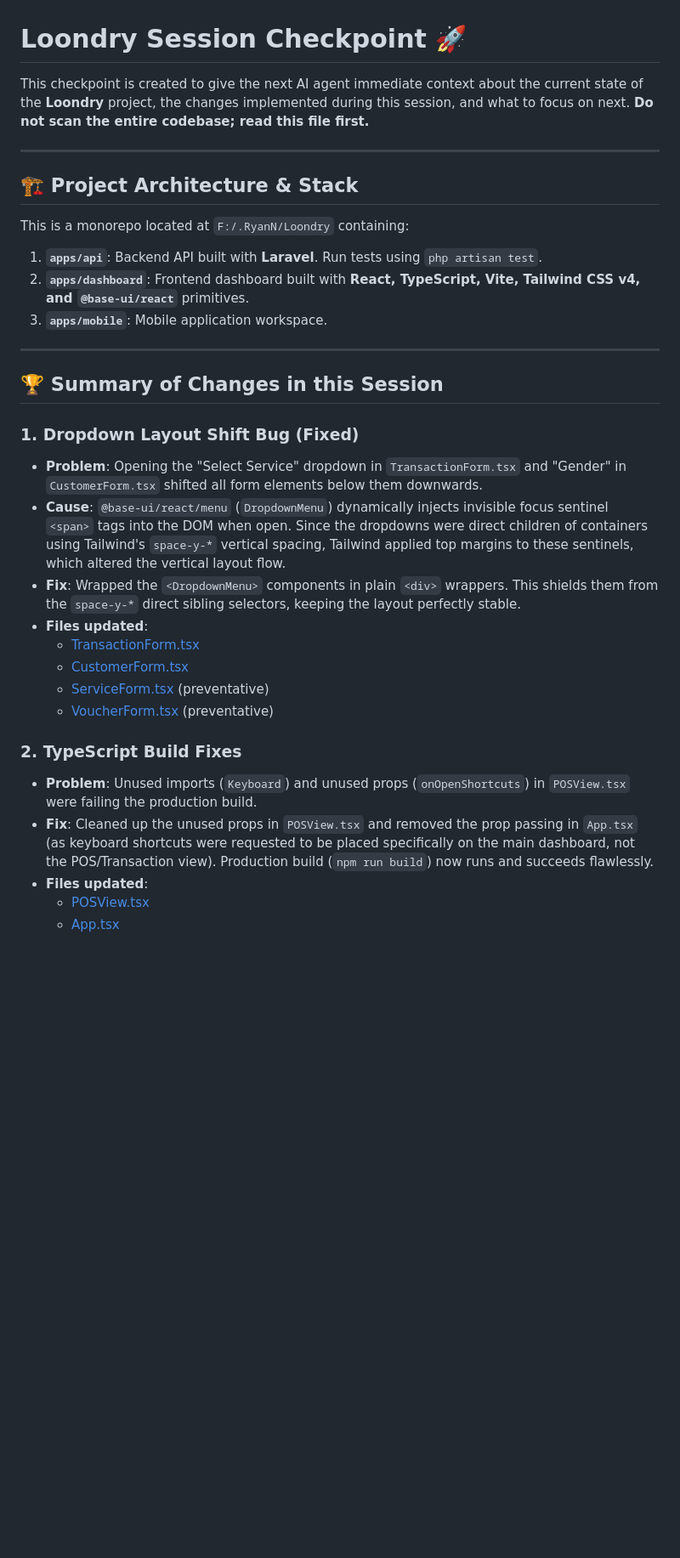
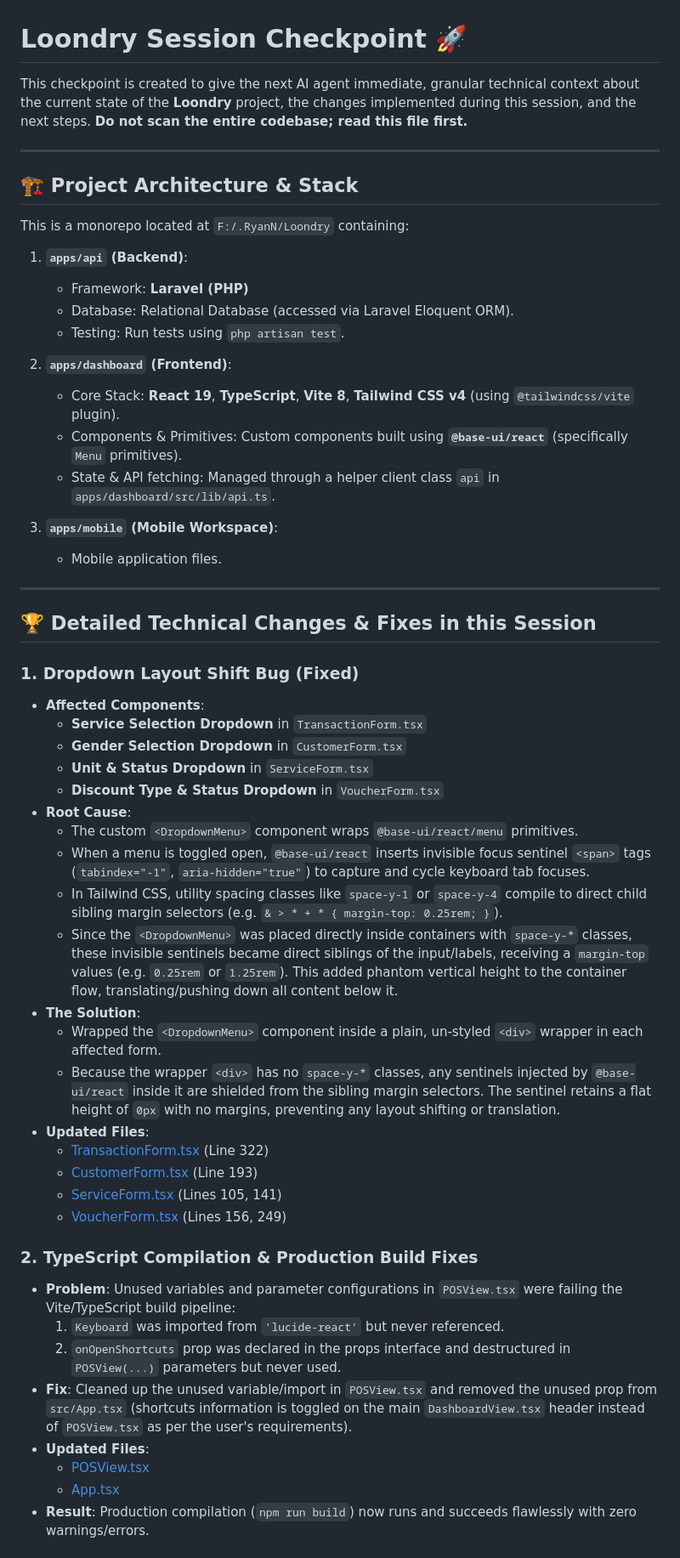
Before and after one commit to SatuSattr/Loondry, a Markdown page: session_checkpoint.md, the part around one of its changes. Shown at 85% size. Drawn GitHub-style; blank space fills up the shorter version.

Commit message:
docs: expand session checkpoint details

```diff
--- a/session_checkpoint.md
+++ b/session_checkpoint.md
@@ -1,33 +1,56 @@
 # Loondry Session Checkpoint 🚀
 
-This checkpoint is created to give the next AI agent immediate context about the current state of the **Loondry** project, the changes implemented during this session, and what to focus on next. **Do not scan the entire codebase; read this file first.**
+This checkpoint is created to give the next AI agent immediate, granular technical context about the current state of the **Loondry** project, the changes implemented during this session, and the next steps. **Do not scan the entire codebase; read this file first.**
 
 ---
 
 ## 🏗️ Project Architecture & Stack
 This is a monorepo located at `F:/.RyanN/Loondry` containing:
-1. **`apps/api`**: Backend API built with **Laravel**. Run tests using `php artisan test`.
-2. **`apps/dashboard`**: Frontend dashboard built with **React, TypeScript, Vite, Tailwind CSS v4, and `@base-ui/react`** primitives.
-3. **`apps/mobile`**: Mobile application workspace.
+
+1. **`apps/api` (Backend)**:
+   - Framework: **Laravel (PHP)**
+   - Database: Relational Database (accessed via Laravel Eloquent ORM).
+   - Testing: Run tests using `php artisan test`.
+
+2. **`apps/dashboard` (Frontend)**:
+   - Core Stack: **React 19**, **TypeScript**, **Vite 8**, **Tailwind CSS v4** (using `@tailwindcss/vite` plugin).
+   - Components & Primitives: Custom components built using **`@base-ui/react`** (specifically `Menu` primitives).
+   - State & API fetching: Managed through a helper client class `api` in `apps/dashboard/src/lib/api.ts`.
+
+3. **`apps/mobile` (Mobile Workspace)**:
+   - Mobile application files.
 
 ---
 
-## 🏆 Summary of Changes in this Session
+## 🏆 Detailed Technical Changes & Fixes in this Session
 
 ### 1. Dropdown Layout Shift Bug (Fixed)
-* **Problem**: Opening the "Select Service" dropdown in `TransactionForm.tsx` and "Gender" in `CustomerForm.tsx` shifted all form elements below them downwards.
-* **Cause**: `@base-ui/react/menu` (`DropdownMenu`) dynamically injects invisible focus sentinel `<span>` tags into the DOM when open. Since the dropdowns were direct children of containers using Tailwind's `space-y-*` vertical spacing, Tailwind applied top margins to these sentinels, which altered the vertical layout flow.
-* **Fix**: Wrapped the `<DropdownMenu>` components in plain `<div>` wrappers. This shields them from the `space-y-*` direct sibling selectors, keeping the layout perfectly stable.
-* **Files updated**:
-  * [TransactionForm.tsx](file:///F:/.RyanN/Loondry/apps/dashboard/src/components/TransactionForm.tsx)
-  * [CustomerForm.tsx](file:///F:/.RyanN/Loondry/apps/dashboard/src/components/CustomerForm.tsx)
-  * [ServiceForm.tsx](file:///F:/.RyanN/Loondry/apps/dashboard/src/components/ServiceForm.tsx) (preventative)
-  * [VoucherForm.tsx](file:///F:/.RyanN/Loondry/apps/dashboard/src/components/VoucherForm.tsx) (preventative)
+* **Affected Components**:
+  * **Service Selection Dropdown** in `TransactionForm.tsx`
+  * **Gender Selection Dropdown** in `CustomerForm.tsx`
+  * **Unit & Status Dropdown** in `ServiceForm.tsx`
+  * **Discount Type & Status Dropdown** in `VoucherForm.tsx`
+* **Root Cause**:
+  * The custom `<DropdownMenu>` component wraps `@base-ui/react/menu` primitives.
+  * When a menu is toggled open, `@base-ui/react` inserts invisible focus sentinel `<span>` tags (`tabindex="-1"`, `aria-hidden="true"`) to capture and cycle keyboard tab focuses.
+  * In Tailwind CSS, utility spacing classes like `space-y-1` or `space-y-4` compile to direct child sibling margin selectors (e.g. `& > * + * { margin-top: 0.25rem; }`).
+  * Since the `<DropdownMenu>` was placed directly inside containers with `space-y-*` classes, these invisible sentinels became direct siblings of the input/labels, receiving a `margin-top` values (e.g. `0.25rem` or `1.25rem`). This added phantom vertical height to the container flow, translating/pushing down all content below it.
+* **The Solution**:
+  * Wrapped the `<DropdownMenu>` component inside a plain, un-styled `<div>` wrapper in each affected form.
+  * Because the wrapper `<div>` has no `space-y-*` classes, any sentinels injected by `@base-ui/react` inside it are shielded from the sibling margin selectors. The sentinel retains a flat height of `0px` with no margins, preventing any layout shifting or translation.
+* **Updated Files**:
+  * [TransactionForm.tsx](file:///F:/.RyanN/Loondry/apps/dashboard/src/components/TransactionForm.tsx) (Line 322)
+  * [CustomerForm.tsx](file:///F:/.RyanN/Loondry/apps/dashboard/src/components/CustomerForm.tsx) (Line 193)
+  * [ServiceForm.tsx](file:///F:/.RyanN/Loondry/apps/dashboard/src/components/ServiceForm.tsx) (Lines 105, 141)
+  * [VoucherForm.tsx](file:///F:/.RyanN/Loondry/apps/dashboard/src/components/VoucherForm.tsx) (Lines 156, 249)
 
-### 2. TypeScript Build Fixes
-* **Problem**: Unused imports (`Keyboard`) and unused props (`onOpenShortcuts`) in `POSView.tsx` were failing the production build.
-* **Fix**: Cleaned up the unused props in `POSView.tsx` and removed the prop passing in `App.tsx` (as keyboard shortcuts were requested to be placed specifically on the main dashboard, not the POS/Transaction view). Production build (`npm run build`) now runs and succeeds flawlessly.
-* **Files updated**:
+### 2. TypeScript Compilation & Production Build Fixes
+* **Problem**: Unused variables and parameter configurations in `POSView.tsx` were failing the Vite/TypeScript build pipeline:
+  1. `Keyboard` was imported from `'lucide-react'` but never referenced.
+  2. `onOpenShortcuts` prop was declared in the props interface and destructured in `POSView(...)` parameters but never used.
+* **Fix**: Cleaned up the unused variable/import in `POSView.tsx` and removed the unused prop from `src/App.tsx` (shortcuts information is toggled on the main `DashboardView.tsx` header instead of `POSView.tsx` as per the user's requirements).
+* **Updated Files**:
   * [POSView.tsx](file:///F:/.RyanN/Loondry/apps/dashboard/src/components/POSView.tsx)
   * [App.tsx](file:///F:/.RyanN/Loondry/apps/dashboard/src/App.tsx)
+* **Result**: Production compilation (`npm run build`) now runs and succeeds flawlessly with zero warnings/errors.
 
```
Also changed, not shown: other parts of session_checkpoint.md (+65 -15 lines).
